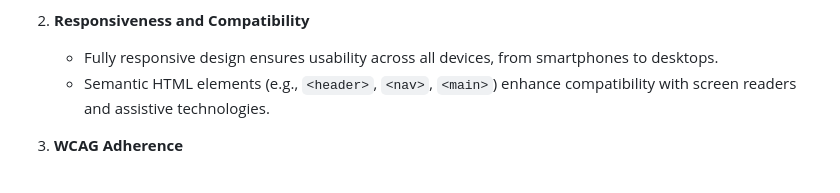
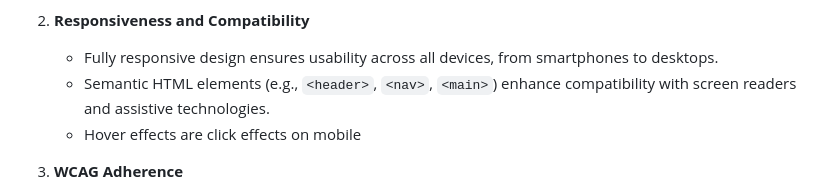
Before and after one commit to MaebhNiGhuairim/maebhs-assessed-project, a Markdown page: README.md, the part around the change. GitHub-like rendering.

```diff
--- a/README.md
+++ b/README.md
@@ -54,6 +54,7 @@ The Yoga Loft prioritizes simplicity, usability, and inclusivity to create a sea
 2. **Responsiveness and Compatibility**
    - Fully responsive design ensures usability across all devices, from smartphones to desktops.
    - Semantic HTML elements (e.g., `<header>`, `<nav>`, `<main>`) enhance compatibility with screen readers and assistive technologies.
+   - Hover effects are click effects on mobile
 
 3. **WCAG Adherence**
    - Text and background colors are carefully chosen to meet WCAG contrast standards, ensuring readability for users with visual impairments.
```
